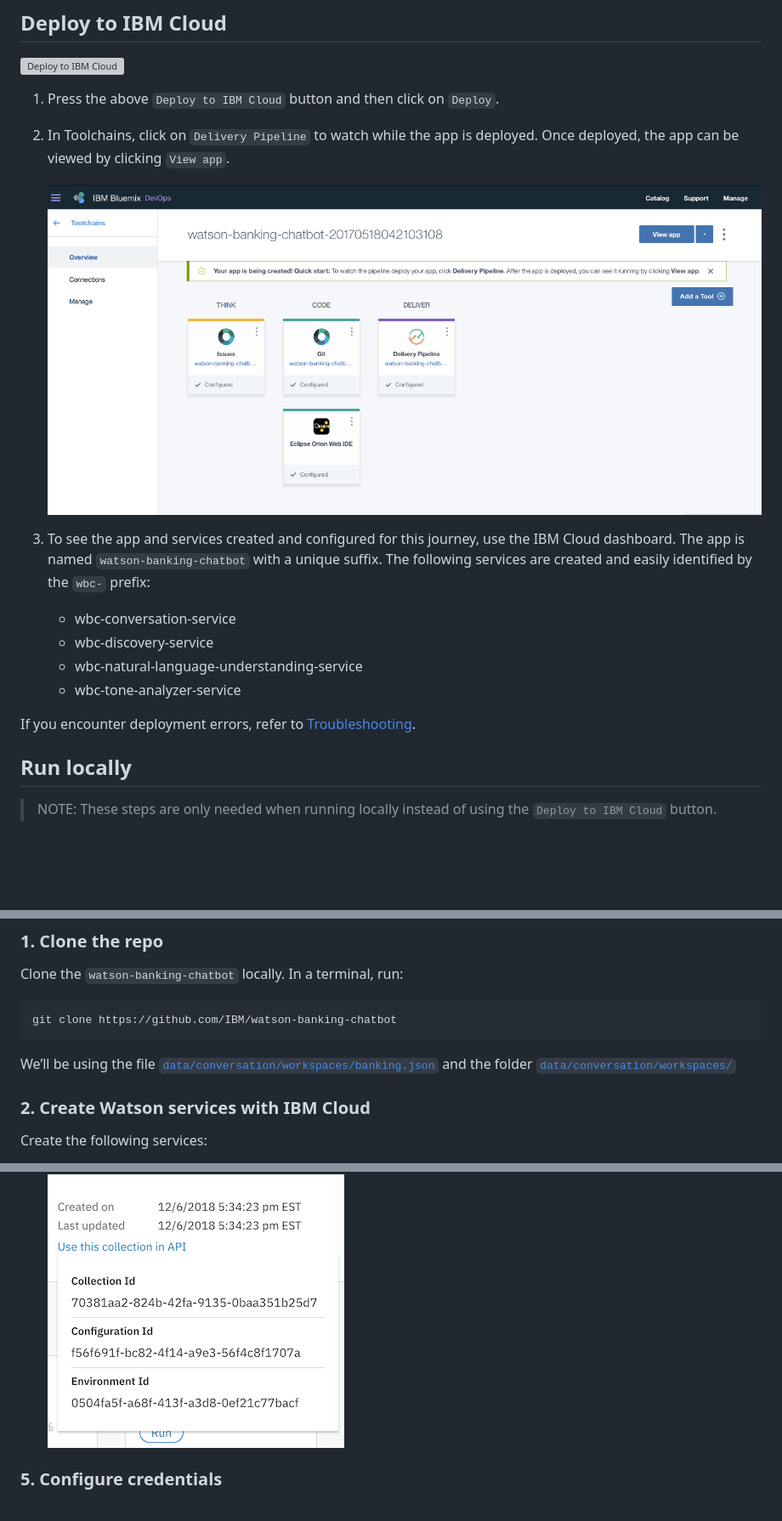
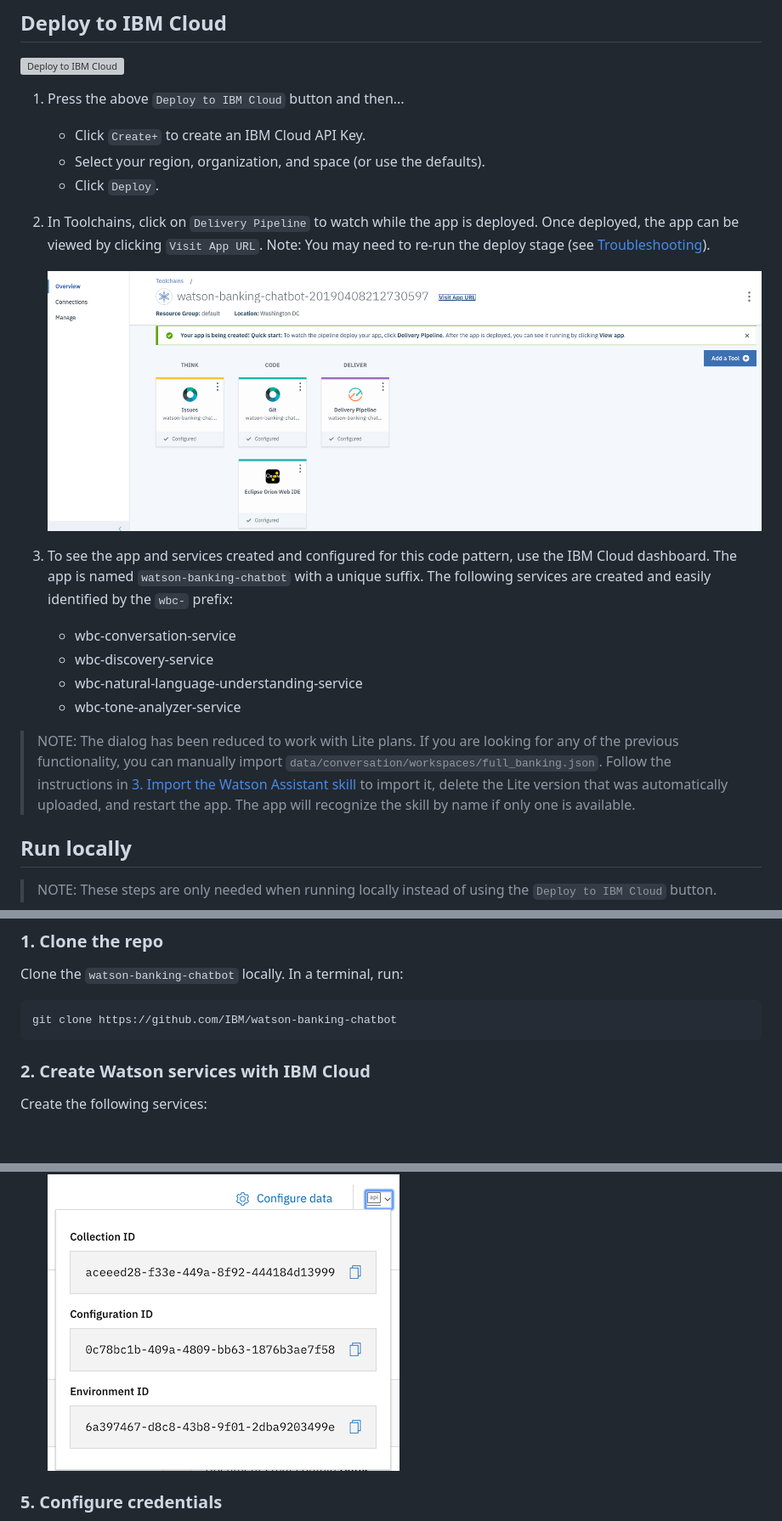
Before and after one commit to IBM/watson-banking-chatbot, a Markdown page: README.md, 3 parts joined by grey strips. Shown at 85% size. GitHub-like rendering; pictures changed too: doc/source/images/disco_guids.png, doc/source/images/toolchain-pipeline.png; blank space fills up the shorter version; grey boxes are pictures that could not be loaded.

````diff
--- a/README.md
+++ b/README.md
@@ -50,19 +49,24 @@ Use the ``Deploy to IBM Cloud`` button **OR** create the services and run locall
 
 [![Deploy to IBM Cloud](https://cloud.ibm.com/devops/setup/deploy/button.png)](https://cloud.ibm.com/devops/setup/deploy?repository=https://github.com/IBM/watson-banking-chatbot.git)
 
-1. Press the above `Deploy to IBM Cloud` button and then click on `Deploy`.
+1. Press the above `Deploy to IBM Cloud` button and then...
 
-2. In Toolchains, click on `Delivery Pipeline` to watch while the app is deployed. Once deployed, the app can be viewed by clicking `View app`.
+   * Click `Create+` to create an IBM Cloud API Key.
+   * Select your region, organization, and space (or use the defaults).
+   * Click `Deploy`.
+
+2. In Toolchains, click on `Delivery Pipeline` to watch while the app is deployed. Once deployed, the app can be viewed by clicking `Visit App URL`.  Note: You may need to re-run the deploy stage (see [Troubleshooting](#Troubleshooting)).
 
    ![toolchain-pipeline](doc/source/images/toolchain-pipeline.png)
 
-3. To see the app and services created and configured for this journey, use the IBM Cloud dashboard. The app is named `watson-banking-chatbot` with a unique suffix. The following services are created and easily identified by the `wbc-` prefix:
+3. To see the app and services created and configured for this code pattern, use the IBM Cloud dashboard. The app is named `watson-banking-chatbot` with a unique suffix. The following services are created and easily identified by the `wbc-` prefix:
+
     * wbc-conversation-service
     * wbc-discovery-service
     * wbc-natural-language-understanding-service
     * wbc-tone-analyzer-service
 
-If you encounter deployment errors, refer to [Troubleshooting](#troubleshooting).
+> NOTE: The dialog has been reduced to work with Lite plans. If you are looking for any of the previous functionality, you can manually import `data/conversation/workspaces/full_banking.json`. Follow the instructions in [3. Import the Watson Assistant skill](#3-import-the-watson-assistant-skill) to import it, delete the Lite version that was automatically uploaded, and restart the app. The app will recognize the skill by name if only one is available.
 
 ## Run locally
 
@@ -83,9 +87,6 @@ Clone the `watson-banking-chatbot` locally. In a terminal, run:
 git clone https://github.com/IBM/watson-banking-chatbot
 ```
 
-We’ll be using the file [`data/conversation/workspaces/banking.json`](data/conversation/workspaces/banking.json) and the folder
-[`data/conversation/workspaces/`](data/conversation/workspaces/)
-
 ### 2. Create Watson services with IBM Cloud
 
 Create the following services:
````
Also changed, not shown: other parts of README.md (+9 -6 lines), doc/source/images/dialog.png, doc/source/images/view_api_details.png, 2 other files.
